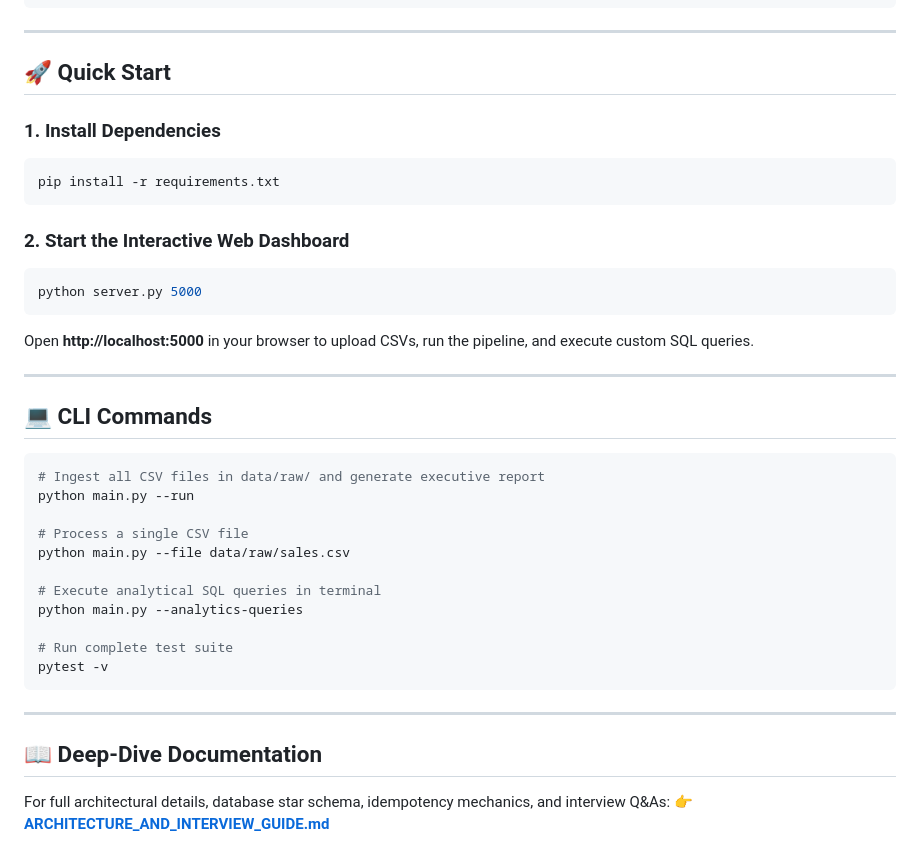
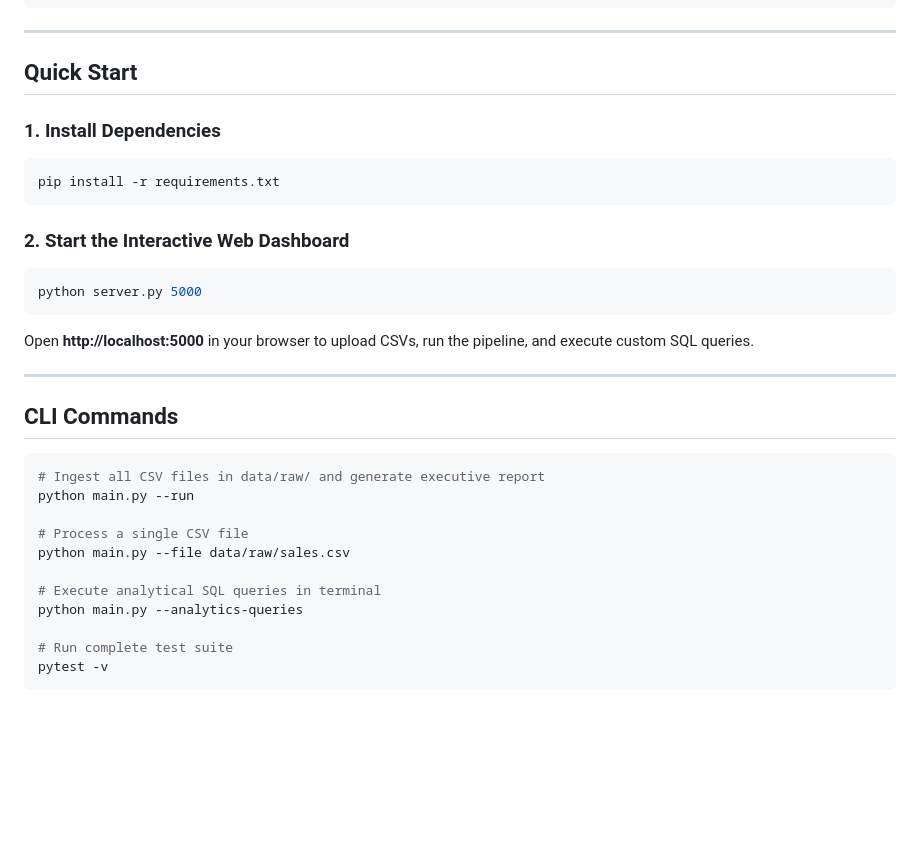
Before and after one commit to Mayank-5362/Sales-Data-Quality-Analytics-Pipeline, a Markdown page: README.md, the part around one of its changes. Rendered like a GitHub page; blank space fills up the shorter version.

Commit message:
Refactor section headings in README.md
Updated section headings in README for consistency and clarity.

````diff
--- a/README.md
+++ b/README.md
@@ -51,7 +51,7 @@ The pipeline automates the complete data lifecycle across 5 stages:
 
 ---
 
-## 🚀 Quick Start
+##  Quick Start
 
 ### 1. Install Dependencies
 ```bash
@@ -66,7 +66,7 @@ Open **http://localhost:5000** in your browser to upload CSVs, run the pipeline,
 
 ---
 
-## 💻 CLI Commands
+##  CLI Commands
 
 ```bash
 # Ingest all CSV files in data/raw/ and generate executive report
@@ -81,9 +81,3 @@ python main.py --analytics-queries
 # Run complete test suite
 pytest -v
 ```
-
----
-
-## 📖 Deep-Dive Documentation
-For full architectural details, database star schema, idempotency mechanics, and interview Q&As:
-👉 **[ARCHITECTURE_AND_INTERVIEW_GUIDE.md](ARCHITECTURE_AND_INTERVIEW_GUIDE.md)**
````
Also changed, not shown: other parts of README.md (+2 -2 lines).
